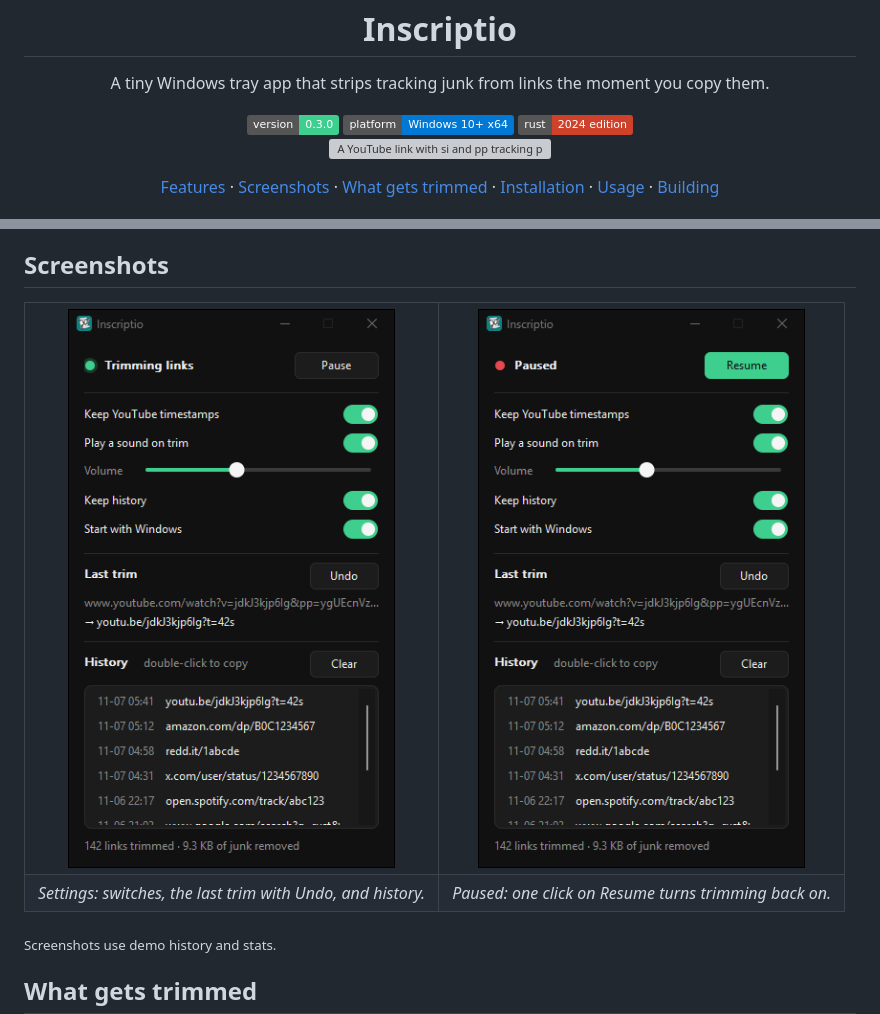
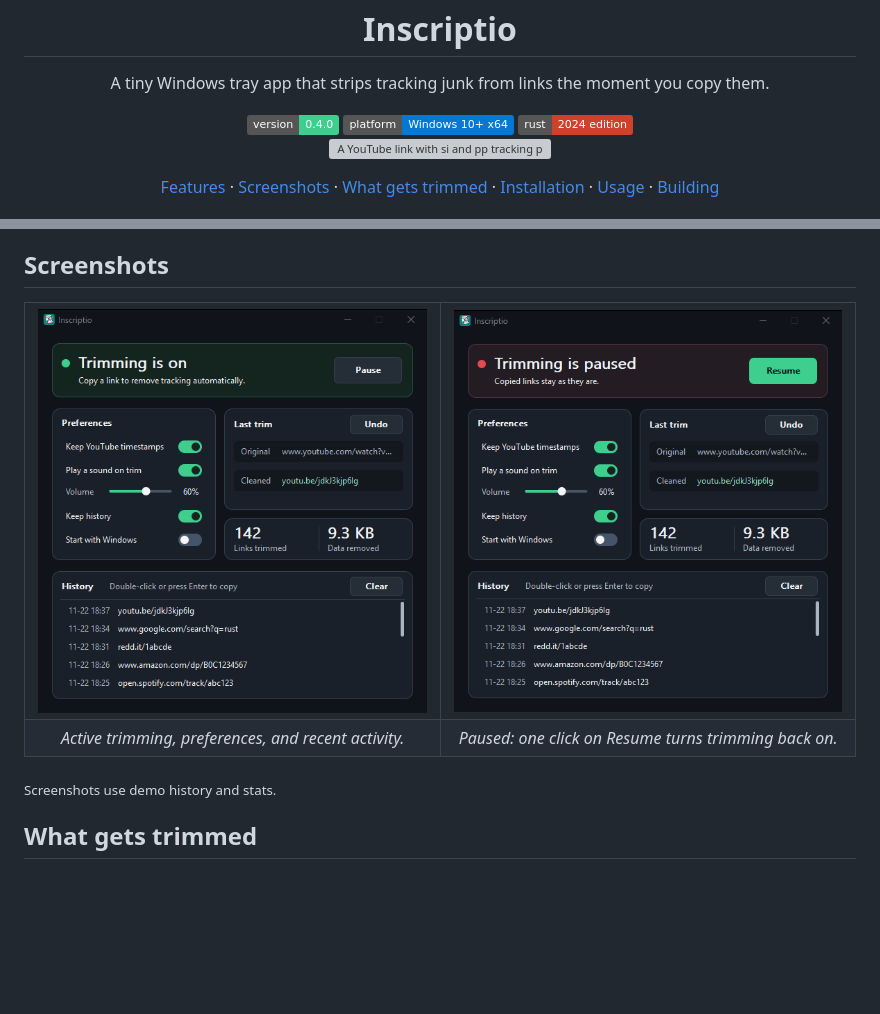
Before and after one commit to projectGloria/Inscriptio, a Markdown page: README.md, 2 parts joined by grey strips. Drawn GitHub-style; pictures changed too: docs/assets/settings-paused.png, docs/assets/settings.png; badges without logos; blank space fills up the shorter version; grey boxes are pictures that could not be loaded.

Commit message:
Rebuild the v0.4.0 settings UI to make trimming controls and history easier to use.

```diff
--- a/README.md
+++ b/README.md
@@ -4,7 +4,7 @@
   <p>A tiny Windows tray app that strips tracking junk from links the moment you copy them.</p>
 
   <!-- TODO: once a GitHub release exists, add: <a href="https://github.com/projectGloria/Inscriptio/releases"><img alt="Release" src="https://img.shields.io/github/v/release/projectGloria/Inscriptio" /></a> -->
-  <img alt="Version 0.3.0" src="https://img.shields.io/badge/version-0.3.0-3ECF8E" />
+  <img alt="Version 0.4.0" src="https://img.shields.io/badge/version-0.4.0-3ECF8E" />
   <img alt="Platform: Windows 10 1703+" src="https://img.shields.io/badge/platform-Windows%2010%2B%20x64-0078D4" />
   <img alt="Rust 2024 edition" src="https://img.shields.io/badge/rust-2024%20edition-CE422B?logo=rust" />
 </div>
@@ -42,11 +42,11 @@ It is a single native Rust executable using the Win32 API directly. No runtime,
 
 <table>
   <tr>
-    <td align="center"><img src="docs/assets/settings.png" alt="Settings window: trimming active, toggles for timestamps, sound, history and autostart, last trim, history list" width="342" /></td>
-    <td align="center"><img src="docs/assets/settings-paused.png" alt="Settings window in the paused state with a red status dot and a green Resume button" width="342" /></td>
+    <td align="center"><img src="docs/assets/settings.png" alt="Settings with trimming active, Preferences, Last trim, link statistics, and History" width="416" /></td>
+    <td align="center"><img src="docs/assets/settings-paused.png" alt="Settings window in the paused state with a red status dot and a green Resume button" width="416" /></td>
   </tr>
   <tr>
-    <td align="center"><em>Settings: switches, the last trim with Undo, and history.</em></td>
+    <td align="center"><em>Active trimming, preferences, and recent activity.</em></td>
     <td align="center"><em>Paused: one click on Resume turns trimming back on.</em></td>
   </tr>
 </table>
```
Also changed, not shown: other parts of README.md (+1 -1 lines), 6 other files.
